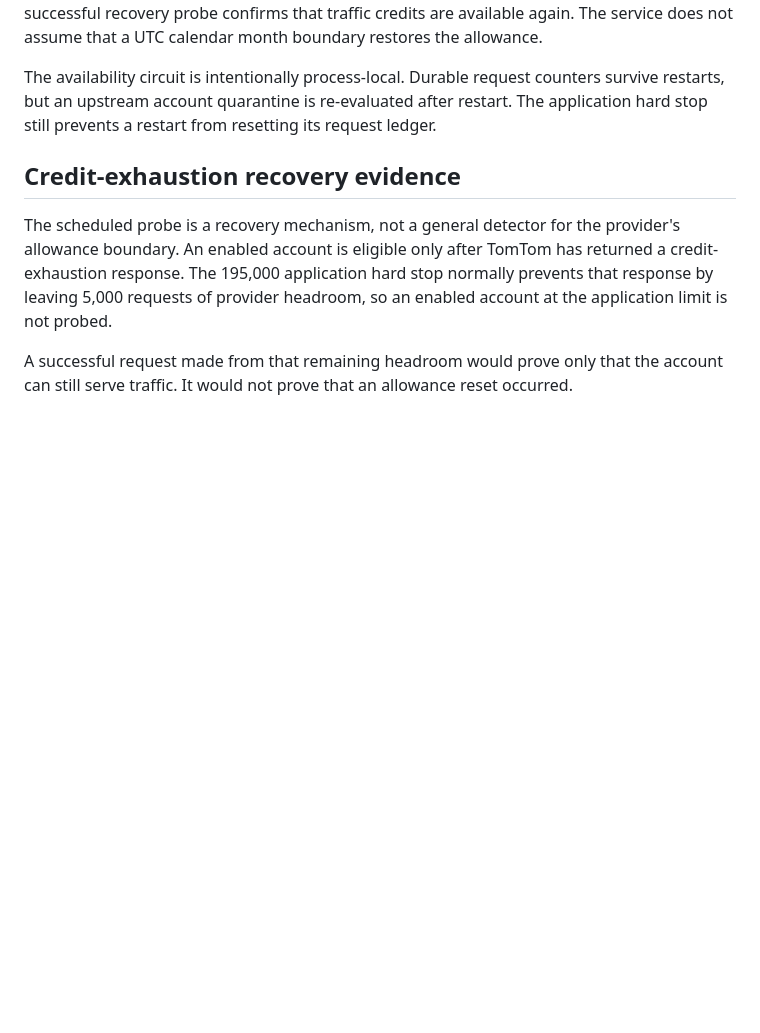
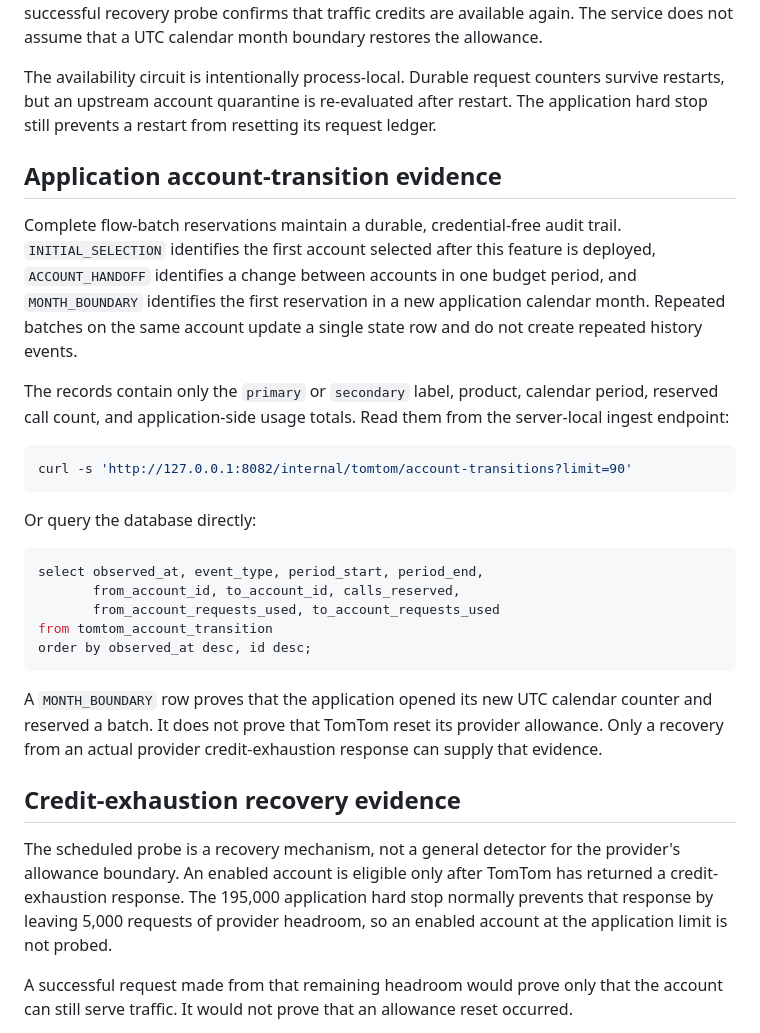
Before and after one commit to brentjColoS/ColoradoTrafficTracker, a Markdown page: docs/tomtom-two-account-operations.md, the part around the change. GitHub-like rendering; blank space fills up the shorter version.

````diff
--- a/docs/tomtom-two-account-operations.md
+++ b/docs/tomtom-two-account-operations.md
@@ -101,6 +101,38 @@ The availability circuit is intentionally process-local. Durable request
 counters survive restarts, but an upstream account quarantine is re-evaluated
 after restart. The application hard stop still prevents a restart from
 resetting its request ledger.
+
+## Application account-transition evidence
+
+Complete flow-batch reservations maintain a durable, credential-free audit
+trail. `INITIAL_SELECTION` identifies the first account selected after this
+feature is deployed, `ACCOUNT_HANDOFF` identifies a change between accounts in
+one budget period, and `MONTH_BOUNDARY` identifies the first reservation in a
+new application calendar month. Repeated batches on the same account update a
+single state row and do not create repeated history events.
+
+The records contain only the `primary` or `secondary` label, product, calendar
+period, reserved call count, and application-side usage totals. Read them from
+the server-local ingest endpoint:
+
+```shell
+curl -s 'http://127.0.0.1:8082/internal/tomtom/account-transitions?limit=90'
+```
+
+Or query the database directly:
+
+```sql
+select observed_at, event_type, period_start, period_end,
+       from_account_id, to_account_id, calls_reserved,
+       from_account_requests_used, to_account_requests_used
+from tomtom_account_transition
+order by observed_at desc, id desc;
+```
+
+A `MONTH_BOUNDARY` row proves that the application opened its new UTC calendar
+counter and reserved a batch. It does not prove that TomTom reset its provider
+allowance. Only a recovery from an actual provider credit-exhaustion response
+can supply that evidence.
 
 ## Credit-exhaustion recovery evidence
 
````
Also changed, not shown: README.md (+2 -1 lines).
